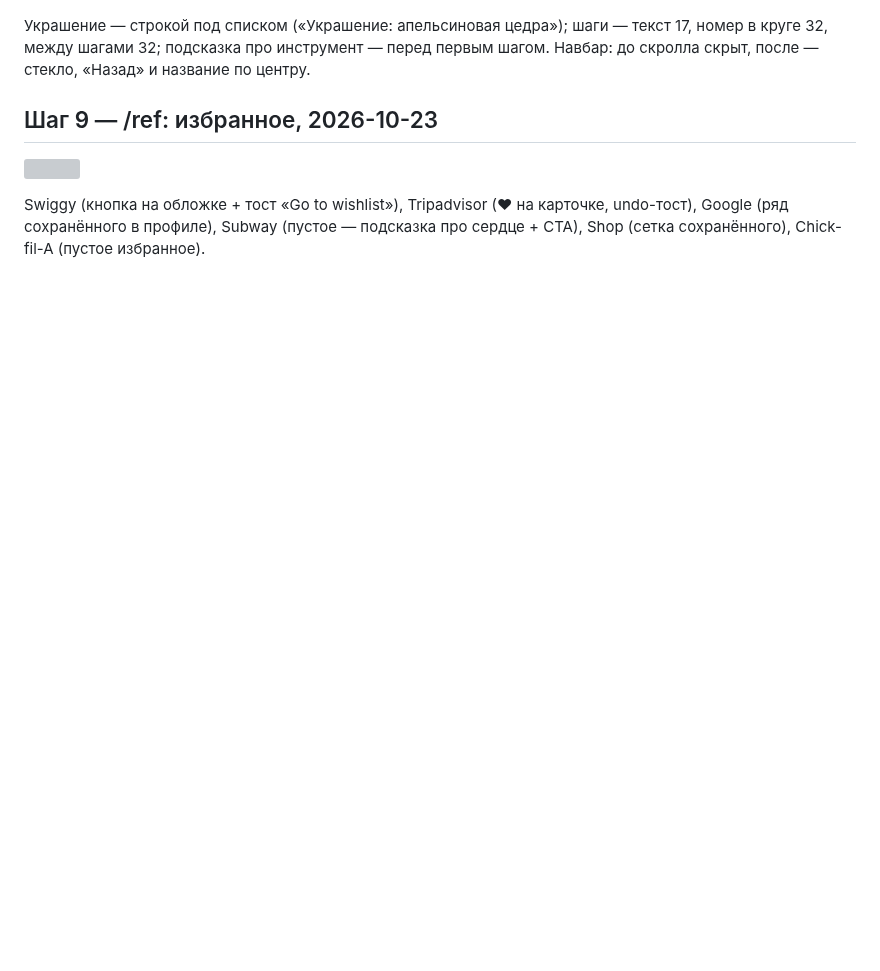
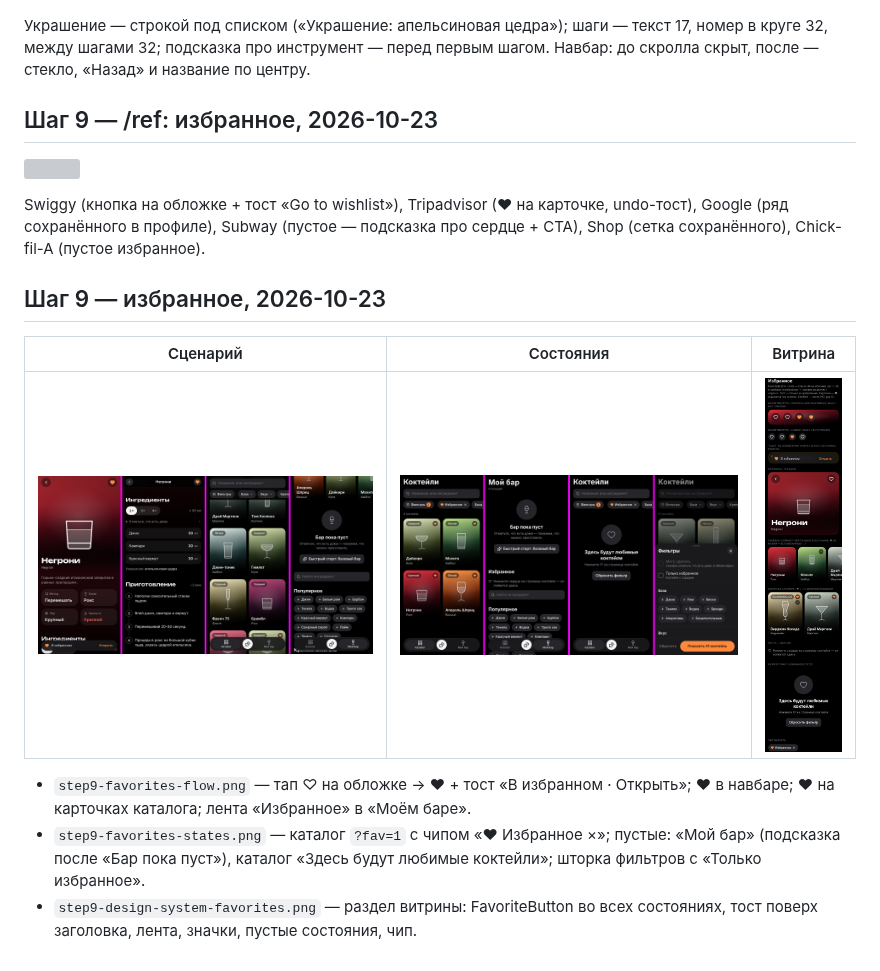
Before and after one commit to pirschuk/BAR, a Markdown page: docs/previews/README.md, the part around the change. Rendered like a GitHub page; pictures changed too: docs/previews/step9-design-system-favorites.png (added), docs/previews/step9-favorites-flow.png (added), docs/previews/step9-favorites-states.png (added); blank space fills up the shorter version; grey boxes are pictures that could not be loaded.

```diff
--- a/docs/previews/README.md
+++ b/docs/previews/README.md
@@ -138,3 +138,13 @@ Withings и Yazio (мета текстом в строке заголовка),
 Swiggy (кнопка на обложке + тост «Go to wishlist»), Tripadvisor (♥ на карточке, undo-тост), Google
 (ряд сохранённого в профиле), Subway (пустое — подсказка про сердце + CTA), Shop (сетка сохранённого),
 Chick-fil-A (пустое избранное).
+
+## Шаг 9 — избранное, 2026-10-23
+
+| Сценарий | Состояния | Витрина |
+|---|---|---|
+| ![](step9-favorites-flow.png) | ![](step9-favorites-states.png) | ![](step9-design-system-favorites.png) |
+
+- `step9-favorites-flow.png` — тап ♡ на обложке → ♥ + тост «В избранном · Открыть»; ♥ в навбаре; ♥ на карточках каталога; лента «Избранное» в «Моём баре».
+- `step9-favorites-states.png` — каталог `?fav=1` с чипом «♥ Избранное ×»; пустые: «Мой бар» (подсказка после «Бар пока пуст»), каталог «Здесь будут любимые коктейли»; шторка фильтров с «Только избранное».
+- `step9-design-system-favorites.png` — раздел витрины: FavoriteButton во всех состояниях, тост поверх заголовка, лента, значки, пустые состояния, чип.
```
Also changed, not shown: plan.md (+15 -11 lines), 10 other files.
